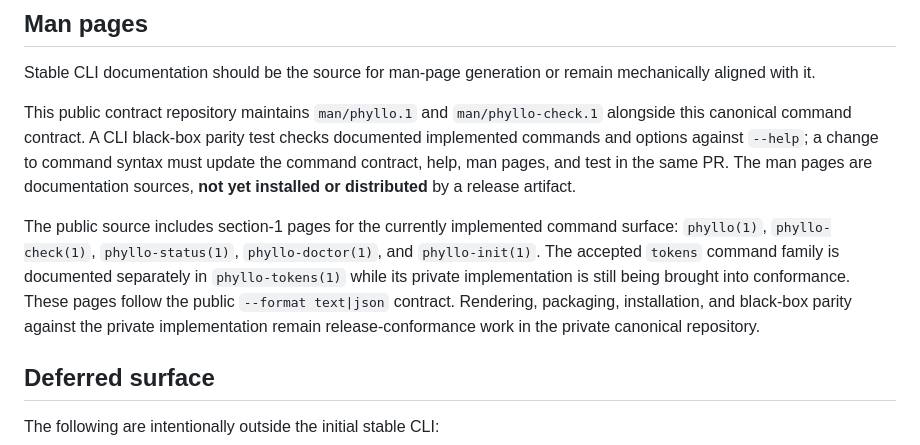
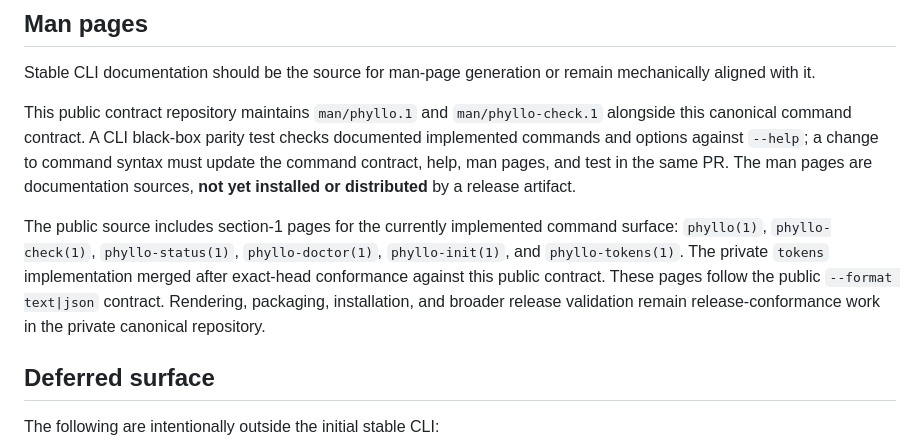
Before and after one commit to hackelia-micrantha/phyllotaxis-community, a Markdown page: docs/cli/phyllo.md, the part around the change. Drawn GitHub-style.

Commit message:
docs(cli): sync tokens implementation maturity

```diff
--- a/docs/cli/phyllo.md
+++ b/docs/cli/phyllo.md
@@ -388,7 +388,7 @@ Stable CLI documentation should be the source for man-page generation or remain
 
 This public contract repository maintains `man/phyllo.1` and `man/phyllo-check.1` alongside this canonical command contract. A CLI black-box parity test checks documented implemented commands and options against `--help`; a change to command syntax must update the command contract, help, man pages, and test in the same PR. The man pages are documentation sources, **not yet installed or distributed** by a release artifact.
 
-The public source includes section-1 pages for the currently implemented command surface: `phyllo(1)`, `phyllo-check(1)`, `phyllo-status(1)`, `phyllo-doctor(1)`, and `phyllo-init(1)`. The accepted `tokens` command family is documented separately in `phyllo-tokens(1)` while its private implementation is still being brought into conformance. These pages follow the public `--format text|json` contract. Rendering, packaging, installation, and black-box parity against the private implementation remain release-conformance work in the private canonical repository.
+The public source includes section-1 pages for the currently implemented command surface: `phyllo(1)`, `phyllo-check(1)`, `phyllo-status(1)`, `phyllo-doctor(1)`, `phyllo-init(1)`, and `phyllo-tokens(1)`. The private `tokens` implementation merged after exact-head conformance against this public contract. These pages follow the public `--format text|json` contract. Rendering, packaging, installation, and broader release validation remain release-conformance work in the private canonical repository.
 
 ## Deferred surface
 
```
